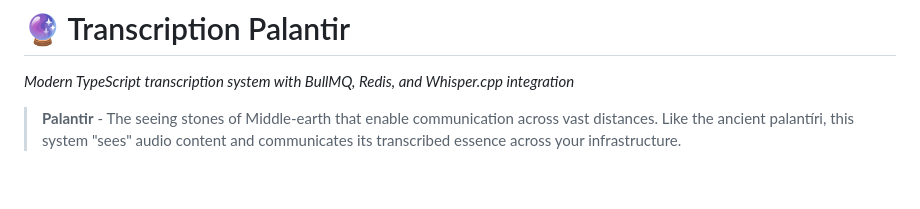
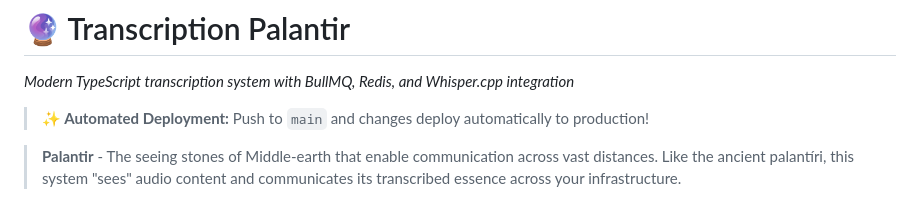
Before and after one commit to nbost130/transcription-palantir, a Markdown page: README.md, the part around the change. GitHub-like rendering; blank space fills up the shorter version.

Commit message:
docs: Add automated deployment note to README

```diff
--- a/README.md
+++ b/README.md
@@ -1,6 +1,8 @@
 # 🔮 Transcription Palantir
 
 *Modern TypeScript transcription system with BullMQ, Redis, and Whisper.cpp integration*
+
+> **✨ Automated Deployment:** Push to `main` and changes deploy automatically to production!
 
 > **Palantir** - The seeing stones of Middle-earth that enable communication across vast distances. Like the ancient palantíri, this system "sees" audio content and communicates its transcribed essence across your infrastructure.
 
```
